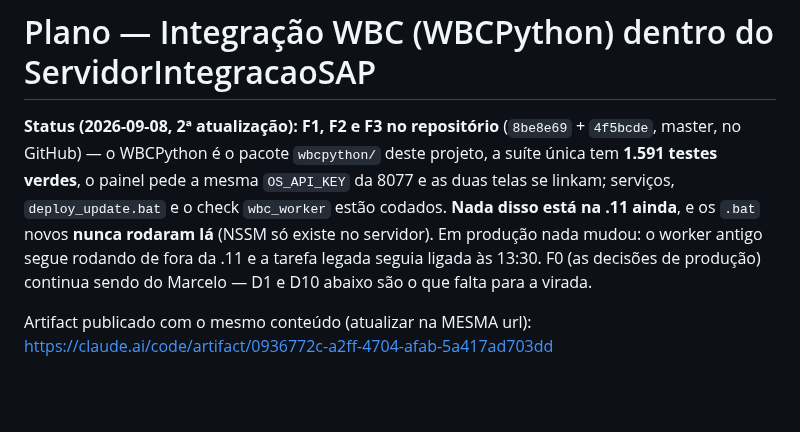
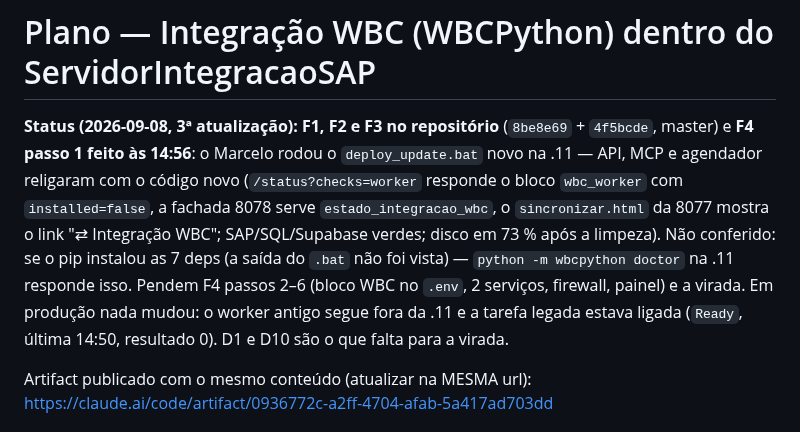
Before and after one commit to MarceloProjetos/oportunidade_wbc, a Markdown page: docs/PLANO_INTEGRACAO_WBCPYTHON.md, the part around the change. GitHub-like rendering; blank space fills up the shorter version.

Commit message:
docs: plano WBC - F4 passo 1 feito (deploy_update.bat rodou na .11 as 14:56, API/MCP/agendador com o codigo novo)
Co-Authored-By: Claude Fable 5.1 <noreply@anthropic.com>

```diff
--- a/docs/PLANO_INTEGRACAO_WBCPYTHON.md
+++ b/docs/PLANO_INTEGRACAO_WBCPYTHON.md
@@ -1,13 +1,15 @@
 # Plano — Integração WBC (WBCPython) dentro do ServidorIntegracaoSAP
 
-**Status (2026-09-08, 2ª atualização):** **F1, F2 e F3 no repositório** (`8be8e69` + `4f5bcde`,
-master, no GitHub) — o WBCPython é o pacote `wbcpython/` deste projeto, a suíte única tem
-**1.591 testes verdes**, o painel pede a mesma `OS_API_KEY` da 8077 e as duas telas se
-linkam; serviços, `deploy_update.bat` e o check `wbc_worker` estão codados. **Nada disso
-está na .11 ainda**, e os `.bat` novos **nunca rodaram lá** (NSSM só existe no servidor).
-Em produção nada mudou: o worker antigo segue rodando de fora da .11 e a tarefa legada
-seguia ligada às 13:30. F0 (as decisões de produção) continua sendo do Marcelo — D1 e D10
-abaixo são o que falta para a virada.
+**Status (2026-09-08, 3ª atualização):** **F1, F2 e F3 no repositório** (`8be8e69` + `4f5bcde`,
+master) e **F4 passo 1 feito às 14:56**: o Marcelo rodou o `deploy_update.bat` novo na .11 —
+API, MCP e agendador religaram com o código novo (`/status?checks=worker` responde o bloco
+`wbc_worker` com `installed=false`, a fachada 8078 serve `estado_integracao_wbc`, o
+`sincronizar.html` da 8077 mostra o link "⇄ Integração WBC"; SAP/SQL/Supabase verdes; disco
+em 73 % após a limpeza). Não conferido: se o pip instalou as 7 deps (a saída do `.bat` não
+foi vista) — `python -m wbcpython doctor` na .11 responde isso. Pendem F4 passos 2–6 (bloco
+WBC no `.env`, 2 serviços, firewall, painel) e a virada. Em produção nada mudou: o worker
+antigo segue fora da .11 e a tarefa legada estava ligada (`Ready`, última 14:50, resultado 0).
+D1 e D10 são o que falta para a virada.
 
 Artifact publicado com o mesmo conteúdo (atualizar na MESMA url):
 https://claude.ai/code/artifact/0936772c-a2ff-4704-afab-5a417ad703dd
```
